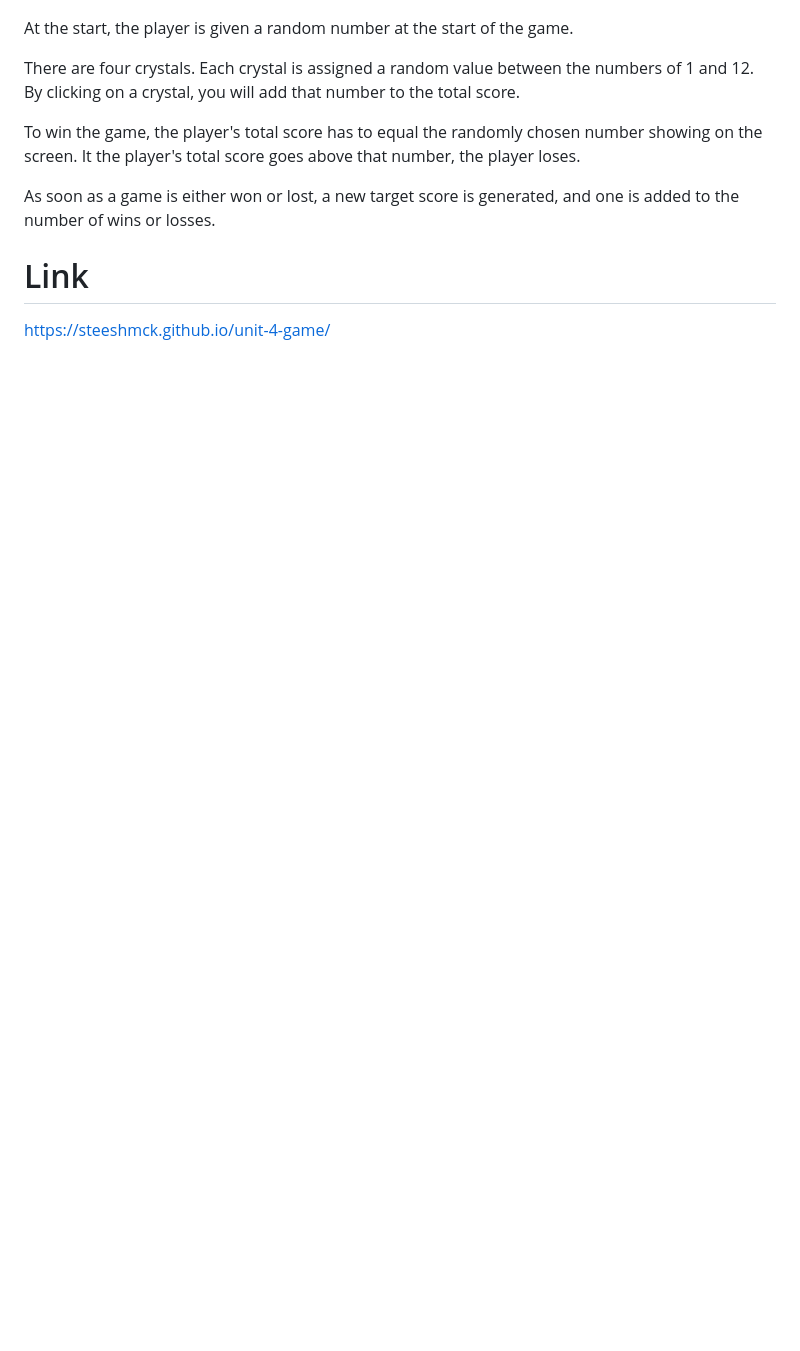
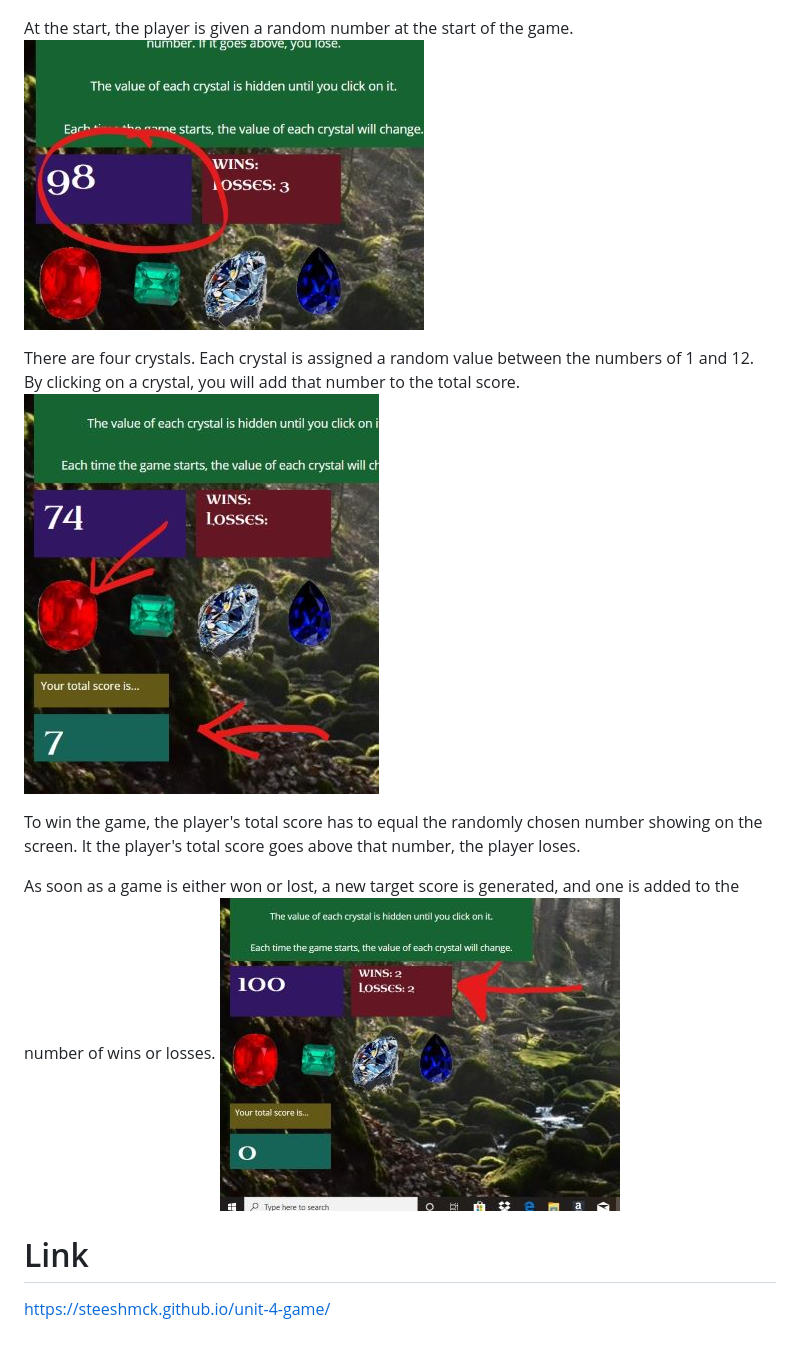
Before and after one commit to 19stesha69/unit-4-game, a Markdown page: README.md, the part around the change. Drawn GitHub-style; pictures changed too: assets/images/screenshot2.jpg (added), assets/images/screenshot3.jpg (added), assets/images/screenshot4.jpg (added); blank space fills up the shorter version.

Commit message:
add screenshots to readme

```diff
--- a/README.md
+++ b/README.md
@@ -9,12 +9,16 @@ All game play happens on a single page.
 ![](/assets/images/screenshot1.png)
 
 At the start, the player is given a random number at the start of the game.
+![](/assets/images/screenshot2.jpg)
 
 There are four crystals. Each crystal is assigned a random value between the numbers of 1 and 12. By clicking on a crystal, you will add that number to the total score.
+![](/assets/images/screenshot3.jpg)
 
 To win the game, the player's total score has to equal the randomly chosen number showing on the screen. It the player's total score goes above that number, the player loses.
 
 As soon as a game is either won or lost, a new target score is generated, and one is added to the number of wins or losses.
+![](/assets/images/screenshot4.jpg)
+
 
 # Link
 https://steeshmck.github.io/unit-4-game/
```
